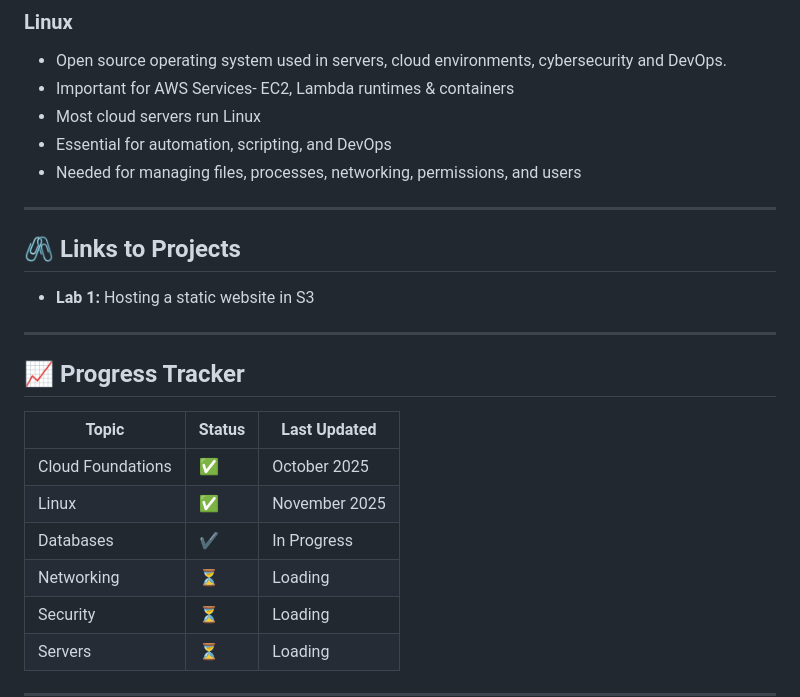
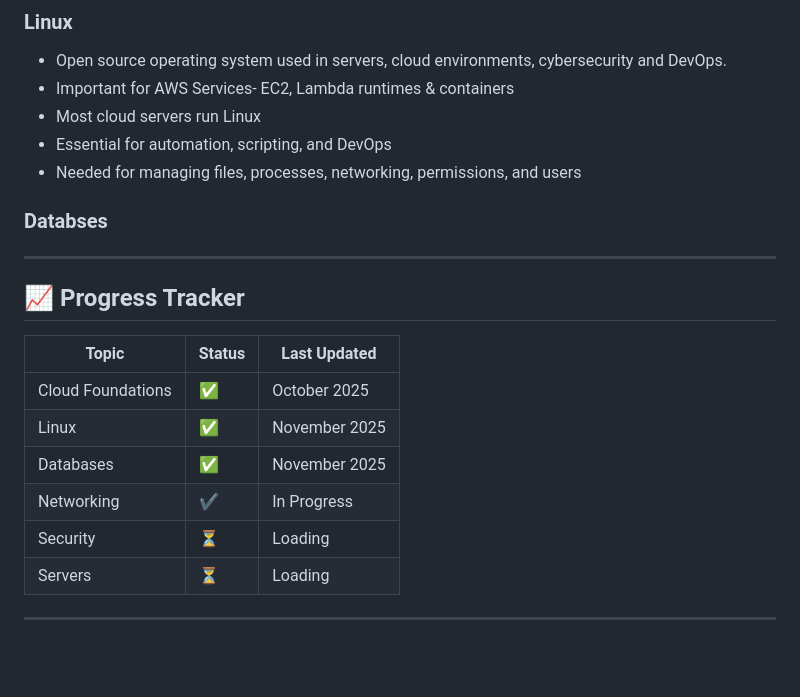
Before and after one commit to tshoniunathi/AWS-ReStart-Journey, a Markdown page: README.md, the part around one of its changes. Drawn GitHub-style; blank space fills up the shorter version.

```diff
--- a/README.md
+++ b/README.md
@@ -79,12 +100,9 @@ Full detailed notes on each topic can be found in the dedicated folder (Notes) w
 - Essential for automation, scripting, and DevOps
 - Needed for managing files, processes, networking, permissions, and users
 
+### **Databses**
 
 
----
-
-## 🖇️ Links to Projects
-- **Lab 1:** Hosting a static website in S3
 
 ---
 
@@ -93,8 +111,8 @@ Full detailed notes on each topic can be found in the dedicated folder (Notes) w
 |--------------------|-------------|----------------------|
 | Cloud Foundations  |    ✅      |     October 2025     |
 | Linux              |    ✅      |     November 2025    |
-| Databases          |    ✔️      |     In Progress      |
-| Networking         |    ⏳      |       Loading        |
+| Databases          |    ✅      |     November 2025    |
+| Networking         |    ✔️      |     In Progress      |
 | Security           |    ⏳      |       Loading        |
 | Servers            |    ⏳      |       Loading        |
 
```
Also changed, not shown: other parts of README.md (+27 -7 lines).
